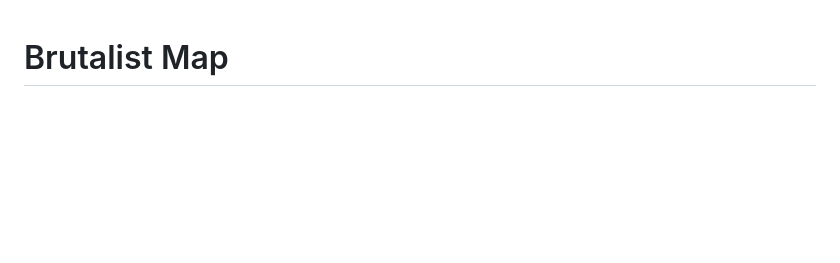
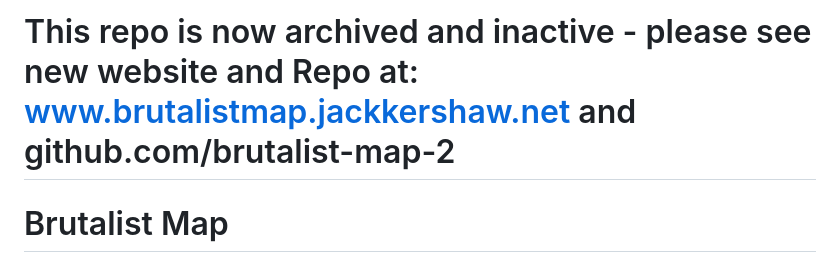
Before and after one commit to jones58/brutalist-map, a Markdown page: README.md, the part around the change. Drawn GitHub-style; blank space fills up the shorter version.

```diff
--- a/README.md
+++ b/README.md
@@ -1,3 +1,6 @@
+# This repo is now archived and inactive - please see new website and Repo at: www.brutalistmap.jackkershaw.net and github.com/brutalist-map-2
+
+
 # Brutalist Map
 
 A map for discovering London's Brutalist buildings, built using Mapbox's API.
```
